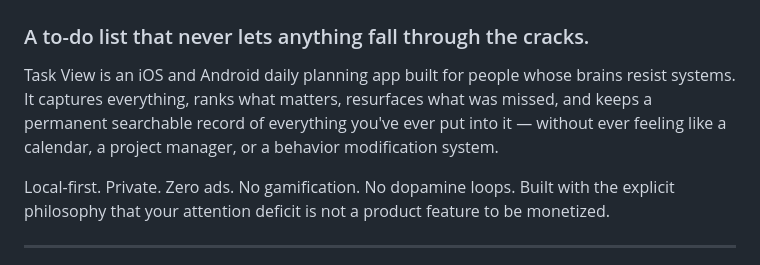
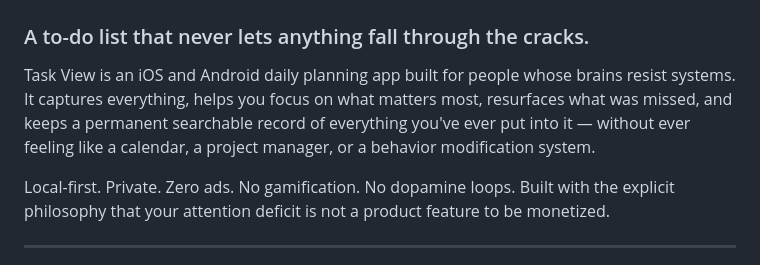
Before and after one commit to taskviewapp/taskviewapp.github.io, a Markdown page: README.md, the part around the change. Rendered like a GitHub page.

Commit message:
Update README.md
Fix language

```diff
--- a/README.md
+++ b/README.md
@@ -6,7 +6,7 @@
 
 ### A to-do list that never lets anything fall through the cracks.
 
-Task View is an iOS and Android daily planning app built for people whose brains resist systems. It captures everything, ranks what matters, resurfaces what was missed, and keeps a permanent searchable record of everything you've ever put into it — without ever feeling like a calendar, a project manager, or a behavior modification system.
+Task View is an iOS and Android daily planning app built for people whose brains resist systems. It captures everything, helps you focus on what matters most, resurfaces what was missed, and keeps a permanent searchable record of everything you've ever put into it — without ever feeling like a calendar, a project manager, or a behavior modification system.
 
 Local-first. Private. Zero ads. No gamification. No dopamine loops. Built with the explicit philosophy that your attention deficit is not a product feature to be monetized.
 
```
